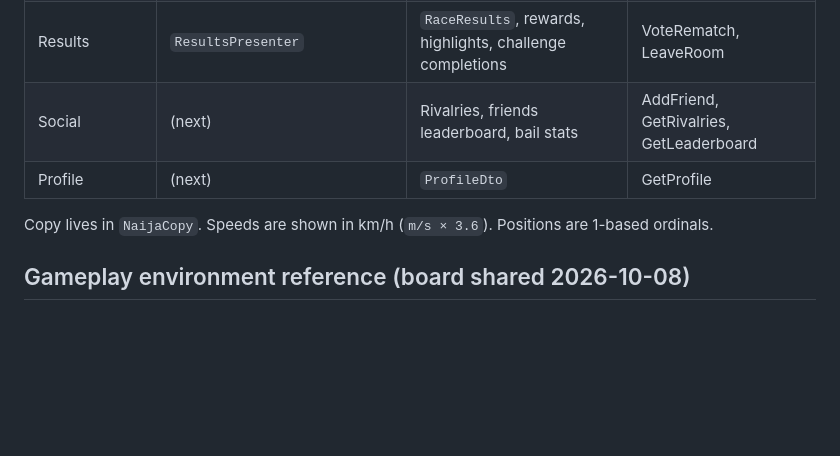
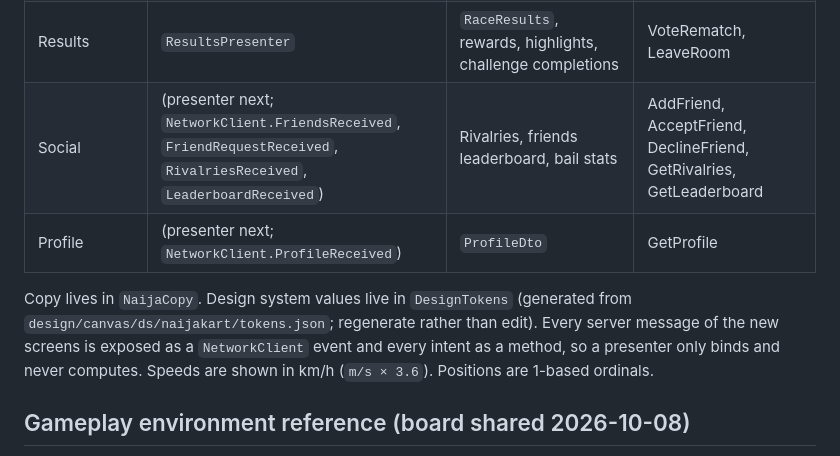
Before and after one commit to tifeblakez/naijakart, a Markdown page: docs/UI_MAPPING.md, the part around the change. GitHub-like rendering; blank space fills up the shorter version.

Commit message:
UI mapping: note NetworkClient events and DesignTokens for the new screens
Co-Authored-By: Claude Fable 5.1 <noreply@anthropic.com>
Claude-Session: https://claude.ai/code/session_01BGa8hYrq7KxSzJtkazHNuD

```diff
--- a/docs/UI_MAPPING.md
+++ b/docs/UI_MAPPING.md
@@ -11,10 +11,13 @@ How each designed screen is wired. Share a new screen and the matching presenter
 | Race HUD | `RaceHudPresenter`, `MinimapPresenter`, `TouchControlsPresenter`, `TouchSteerZone` | `RaceSnapshot` (position/total, lap, time, speed, boost charges, 4 item slots, standings), `RaceEvent`s (ticker, shortcut banner) | Input frames (steer, drift, item+slot, boost) |
 | PULL OVER! | `LastmaPromptPresenter` | `LastmaCaught` event + `LastmaOptions` message (fine, friends online, fines/bail allowed) | TakePenalty, PayFine, RequestBail; PayBail from friends |
 | Results | `ResultsPresenter` | `RaceResults`, rewards, highlights, challenge completions | VoteRematch, LeaveRoom |
-| Social | (next) | Rivalries, friends leaderboard, bail stats | AddFriend, GetRivalries, GetLeaderboard |
-| Profile | (next) | `ProfileDto` | GetProfile |
+| Social | (presenter next; `NetworkClient.FriendsReceived`, `FriendRequestReceived`, `RivalriesReceived`, `LeaderboardReceived`) | Rivalries, friends leaderboard, bail stats | AddFriend, AcceptFriend, DeclineFriend, GetRivalries, GetLeaderboard |
+| Profile | (presenter next; `NetworkClient.ProfileReceived`) | `ProfileDto` | GetProfile |
 
-Copy lives in `NaijaCopy`. Speeds are shown in km/h (`m/s × 3.6`). Positions are 1-based ordinals.
+Copy lives in `NaijaCopy`. Design system values live in `DesignTokens` (generated from
+`design/canvas/ds/naijakart/tokens.json`; regenerate rather than edit). Every server message of
+the new screens is exposed as a `NetworkClient` event and every intent as a method, so a
+presenter only binds and never computes. Speeds are shown in km/h (`m/s × 3.6`). Positions are 1-based ordinals.
 
 ## Gameplay environment reference (board shared 2026-10-08)
 
```
